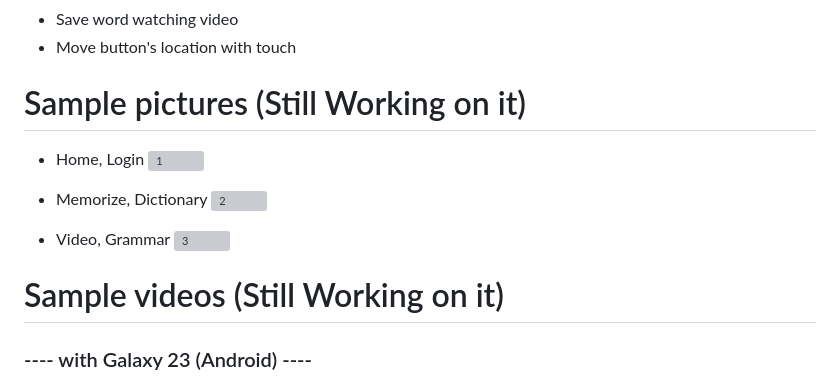
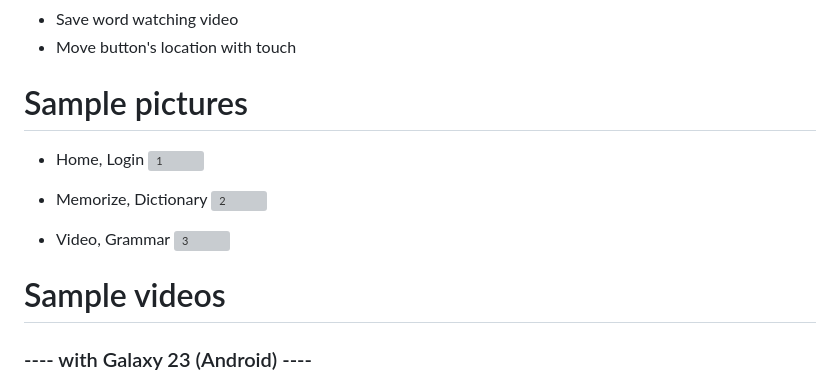
Before and after one commit to johnpark144/MYabc_project--ReactNative, a Markdown page: README.md, the part around the change. GitHub-like rendering; grey boxes are pictures that could not be loaded.

```diff
--- a/README.md
+++ b/README.md
@@ -54,7 +54,7 @@
 - Save word watching video
 - Move button's location with touch
 
-# Sample pictures (Still Working on it)
+# Sample pictures
 
 - Home, Login
 ![1](https://github.com/johnpark144/MYabc_project--ReactNative/assets/106279616/28668a59-e30e-4d69-b3f4-16786231c506)
@@ -67,7 +67,7 @@
 
 
 
-# Sample videos (Still Working on it)
+# Sample videos
 <h3> ---- with Galaxy 23 (Android) ---- </h3>
 
 <h3> 1. Home, Memorize(Add and Remove 'Days', Add 'Words'): </h3>
```
